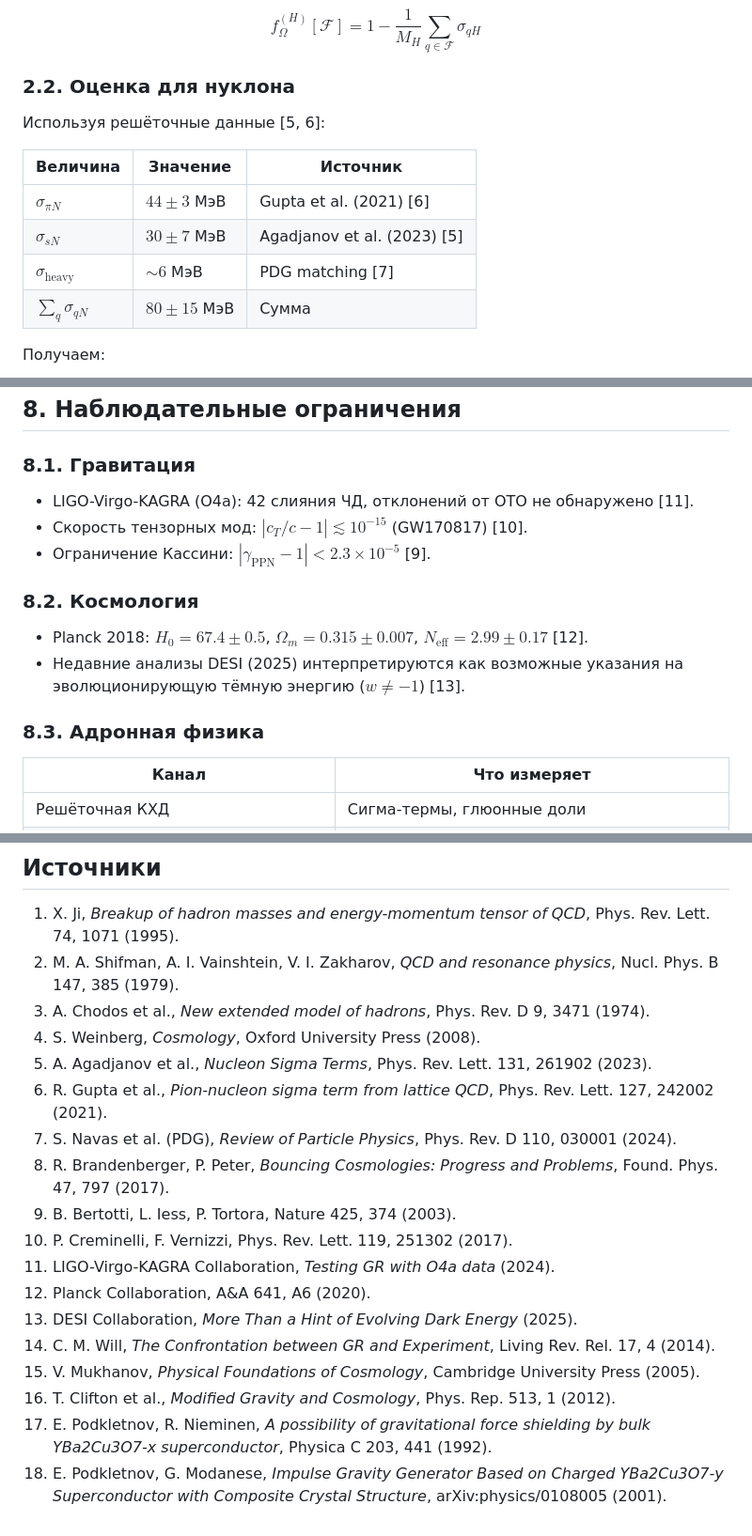
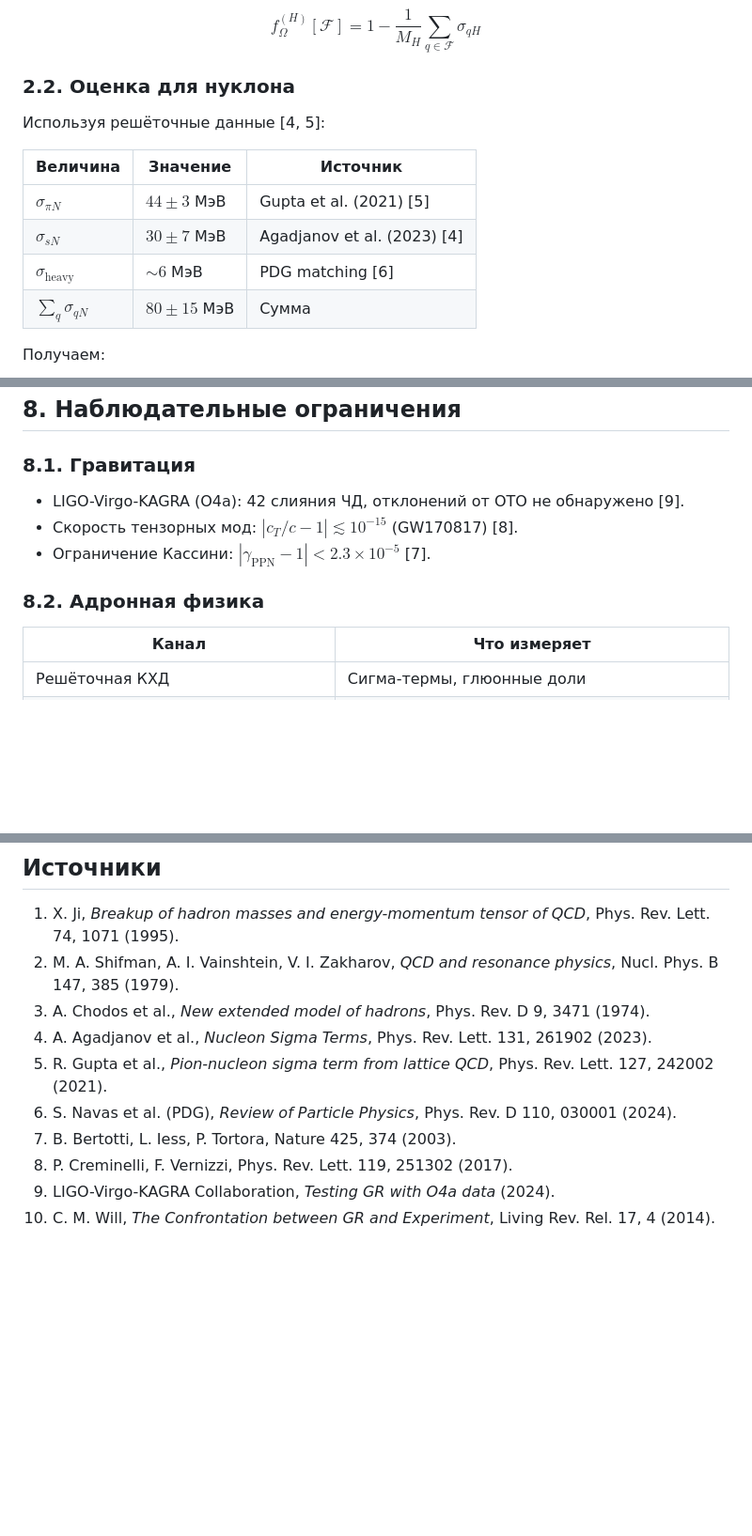
Before and after one commit to infosave2007/vmf, a Markdown page: article/NVG_SCIENTIFIC_ARTICLE_RU.md, 3 parts joined by grey strips. Shown at 94% size. Rendered like a GitHub page; blank space fills up the shorter version.

Commit message:
Remove speculative cosmology claims (DESI, dark energy) and clean up bibliography to strengthen the EFT focus

```diff
--- a/article/NVG_SCIENTIFIC_ARTICLE_RU.md
+++ b/article/NVG_SCIENTIFIC_ARTICLE_RU.md
@@ -58,13 +58,13 @@ $$\boxed{f_\Omega^{(H)}[\mathcal{F}] = 1 - \frac{1}{M_H} \sum_{q \in \mathcal{F}
 
 ### 2.2. Оценка для нуклона
 
-Используя решёточные данные [5, 6]:
+Используя решёточные данные [4, 5]:
 
 | Величина | Значение | Источник |
 |----------|----------|----------|
-| $\sigma_{\pi N}$ | $44 \pm 3$ МэВ | Gupta et al. (2021) [6] |
-| $\sigma_{sN}$ | $30 \pm 7$ МэВ | Agadjanov et al. (2023) [5] |
-| $\sigma_{\text{heavy}}$ | $\sim 6$ МэВ | PDG matching [7] |
+| $\sigma_{\pi N}$ | $44 \pm 3$ МэВ | Gupta et al. (2021) [5] |
+| $\sigma_{sN}$ | $30 \pm 7$ МэВ | Agadjanov et al. (2023) [4] |
+| $\sigma_{\text{heavy}}$ | $\sim 6$ МэВ | PDG matching [6] |
 | $\sum_q \sigma_{qN}$ | $80 \pm 15$ МэВ | Сумма |
 
 Получаем:
@@ -321,16 +321,11 @@ $$ds^2 = -\left(1 - \frac{2G M r^2}{r^3 + r_0^3}\right) dt^2 + \left(1 - \frac{2
 
 ### 8.1. Гравитация
 
-- LIGO-Virgo-KAGRA (O4a): 42 слияния ЧД, отклонений от ОТО не обнаружено [11].
-- Скорость тензорных мод: $|c_T/c - 1| \lesssim 10^{-15}$ (GW170817) [10].
-- Ограничение Кассини: $|\gamma_{\text{PPN}} - 1| < 2.3 \times 10^{-5}$ [9].
+- LIGO-Virgo-KAGRA (O4a): 42 слияния ЧД, отклонений от ОТО не обнаружено [9].
+- Скорость тензорных мод: $|c_T/c - 1| \lesssim 10^{-15}$ (GW170817) [8].
+- Ограничение Кассини: $|\gamma_{\text{PPN}} - 1| < 2.3 \times 10^{-5}$ [7].
 
-### 8.2. Космология
-
-- Planck 2018: $H_0 = 67.4 \pm 0.5$, $\Omega_m = 0.315 \pm 0.007$, $N_{\text{eff}} = 2.99 \pm 0.17$ [12].
-- Недавние анализы DESI (2025) интерпретируются как возможные указания на эволюционирующую тёмную энергию ($w \neq -1$) [13].
-
-### 8.3. Адронная физика
+### 8.2. Адронная физика
 
 | Канал | Что измеряет |
 |-------|-------------|
@@ -426,18 +420,10 @@ $$ds^2 = -\left(1 - \frac{2G M r^2}{r^3 + r_0^3}\right) dt^2 + \left(1 - \frac{2
 1. X. Ji, *Breakup of hadron masses and energy-momentum tensor of QCD*, Phys. Rev. Lett. 74, 1071 (1995).
 2. M. A. Shifman, A. I. Vainshtein, V. I. Zakharov, *QCD and resonance physics*, Nucl. Phys. B 147, 385 (1979).
 3. A. Chodos et al., *New extended model of hadrons*, Phys. Rev. D 9, 3471 (1974).
-4. S. Weinberg, *Cosmology*, Oxford University Press (2008).
-5. A. Agadjanov et al., *Nucleon Sigma Terms*, Phys. Rev. Lett. 131, 261902 (2023).
-6. R. Gupta et al., *Pion-nucleon sigma term from lattice QCD*, Phys. Rev. Lett. 127, 242002 (2021).
-7. S. Navas et al. (PDG), *Review of Particle Physics*, Phys. Rev. D 110, 030001 (2024).
-8. R. Brandenberger, P. Peter, *Bouncing Cosmologies: Progress and Problems*, Found. Phys. 47, 797 (2017).
-9. B. Bertotti, L. Iess, P. Tortora, Nature 425, 374 (2003).
-10. P. Creminelli, F. Vernizzi, Phys. Rev. Lett. 119, 251302 (2017).
-11. LIGO-Virgo-KAGRA Collaboration, *Testing GR with O4a data* (2024).
-12. Planck Collaboration, A&A 641, A6 (2020).
-13. DESI Collaboration, *More Than a Hint of Evolving Dark Energy* (2025).
-14. C. M. Will, *The Confrontation between GR and Experiment*, Living Rev. Rel. 17, 4 (2014).
-15. V. Mukhanov, *Physical Foundations of Cosmology*, Cambridge University Press (2005).
-16. T. Clifton et al., *Modified Gravity and Cosmology*, Phys. Rep. 513, 1 (2012).
-17. E. Podkletnov, R. Nieminen, *A possibility of gravitational force shielding by bulk YBa2Cu3O7-x superconductor*, Physica C 203, 441 (1992).
-18. E. Podkletnov, G. Modanese, *Impulse Gravity Generator Based on Charged YBa2Cu3O7-y Superconductor with Composite Crystal Structure*, arXiv:physics/0108005 (2001).
+4. A. Agadjanov et al., *Nucleon Sigma Terms*, Phys. Rev. Lett. 131, 261902 (2023).
+5. R. Gupta et al., *Pion-nucleon sigma term from lattice QCD*, Phys. Rev. Lett. 127, 242002 (2021).
+6. S. Navas et al. (PDG), *Review of Particle Physics*, Phys. Rev. D 110, 030001 (2024).
+7. B. Bertotti, L. Iess, P. Tortora, Nature 425, 374 (2003).
+8. P. Creminelli, F. Vernizzi, Phys. Rev. Lett. 119, 251302 (2017).
+9. LIGO-Virgo-KAGRA Collaboration, *Testing GR with O4a data* (2024).
+10. C. M. Will, *The Confrontation between GR and Experiment*, Living Rev. Rel. 17, 4 (2014).
```
Also changed, not shown: other parts of article/NVG_SCIENTIFIC_ARTICLE_RU.md (+1 -2 lines).
